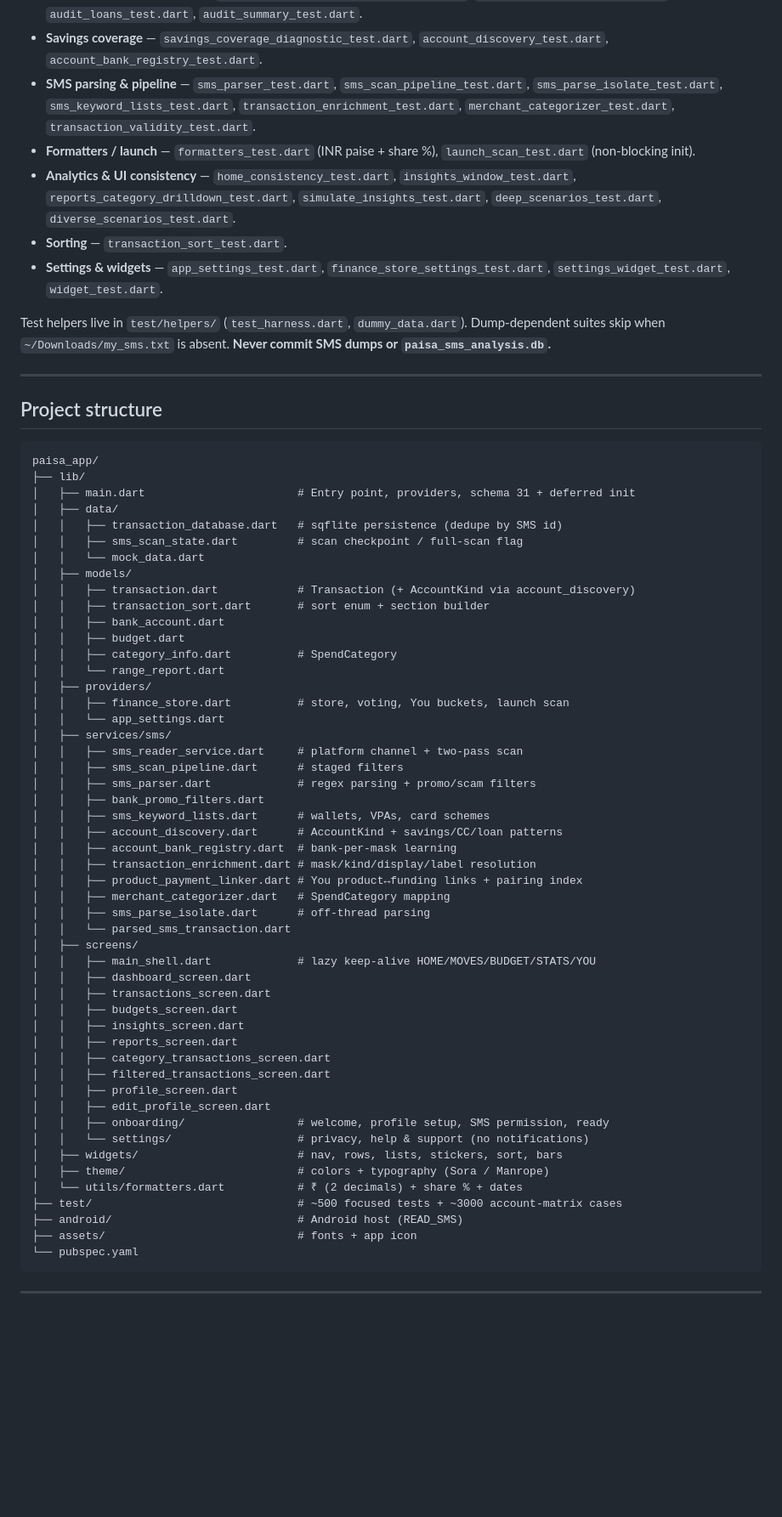
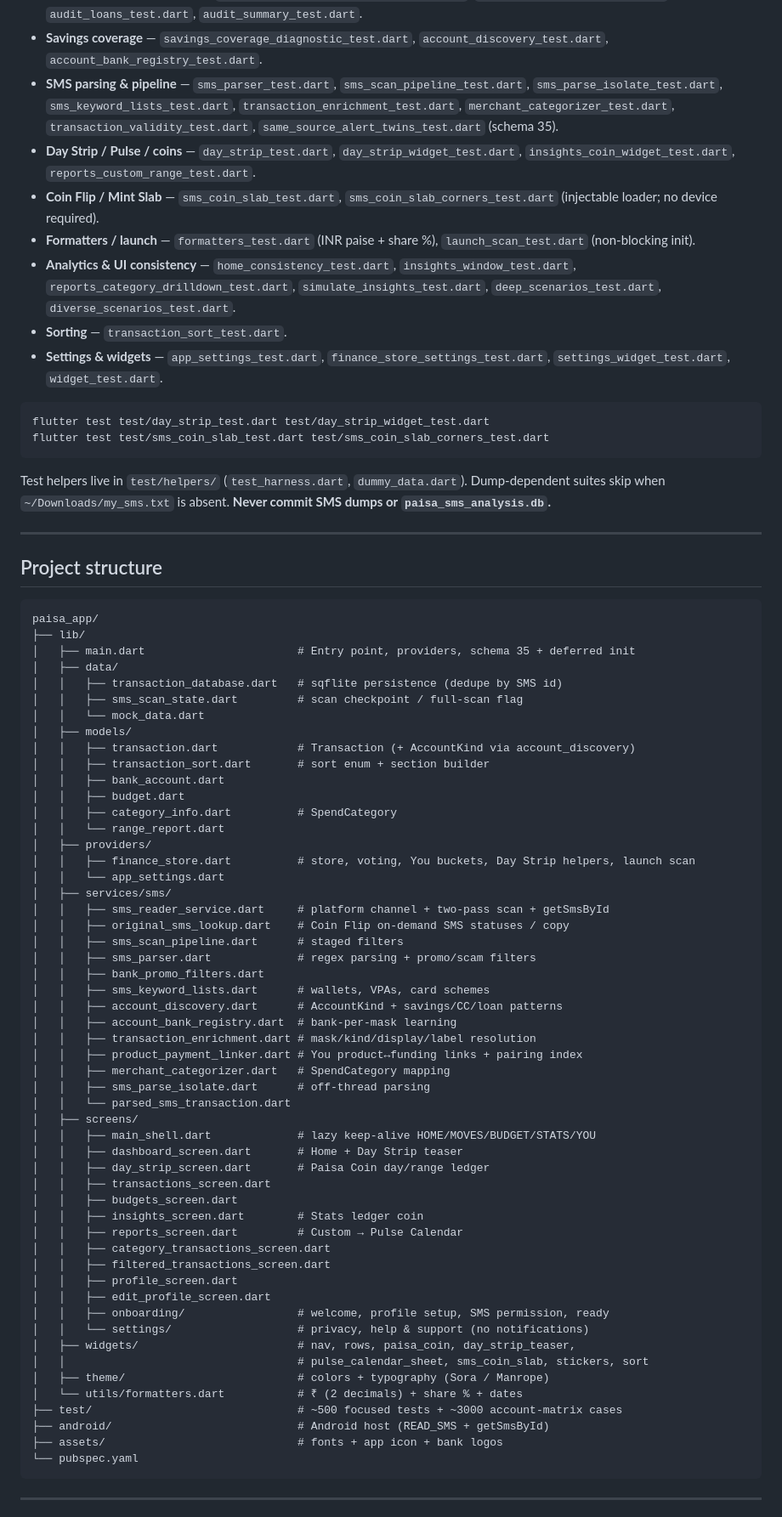
Before and after one commit to ak0982/paisa, a Markdown page: README.md, the part around one of its changes. Shown at 85% size. GitHub-like rendering; blank space fills up the shorter version.

````diff
--- a/README.md
+++ b/README.md
@@ -308,11 +314,18 @@ Key test areas include:
 - **You accounts / loans / ownership** — `account_integration_matrix_test.dart` (~3000 cases), `loan_account_association_test.dart`, `account_ownership_test.dart`, `account_transactions_test.dart`, `product_payment_linker_test.dart`, `ledger_bucket_cache_test.dart`.
 - **Account-kind classification** — `account_kind_classification_test.dart`, `audit_credit_cards_test.dart`, `audit_loans_test.dart`, `audit_summary_test.dart`.
 - **Savings coverage** — `savings_coverage_diagnostic_test.dart`, `account_discovery_test.dart`, `account_bank_registry_test.dart`.
-- **SMS parsing & pipeline** — `sms_parser_test.dart`, `sms_scan_pipeline_test.dart`, `sms_parse_isolate_test.dart`, `sms_keyword_lists_test.dart`, `transaction_enrichment_test.dart`, `merchant_categorizer_test.dart`, `transaction_validity_test.dart`.
+- **SMS parsing & pipeline** — `sms_parser_test.dart`, `sms_scan_pipeline_test.dart`, `sms_parse_isolate_test.dart`, `sms_keyword_lists_test.dart`, `transaction_enrichment_test.dart`, `merchant_categorizer_test.dart`, `transaction_validity_test.dart`, `same_source_alert_twins_test.dart` (schema 35).
+- **Day Strip / Pulse / coins** — `day_strip_test.dart`, `day_strip_widget_test.dart`, `insights_coin_widget_test.dart`, `reports_custom_range_test.dart`.
+- **Coin Flip / Mint Slab** — `sms_coin_slab_test.dart`, `sms_coin_slab_corners_test.dart` (injectable loader; no device required).
 - **Formatters / launch** — `formatters_test.dart` (INR paise + share %), `launch_scan_test.dart` (non-blocking init).
 - **Analytics & UI consistency** — `home_consistency_test.dart`, `insights_window_test.dart`, `reports_category_drilldown_test.dart`, `simulate_insights_test.dart`, `deep_scenarios_test.dart`, `diverse_scenarios_test.dart`.
 - **Sorting** — `transaction_sort_test.dart`.
 - **Settings & widgets** — `app_settings_test.dart`, `finance_store_settings_test.dart`, `settings_widget_test.dart`, `widget_test.dart`.
+
+```bash
+flutter test test/day_strip_test.dart test/day_strip_widget_test.dart
+flutter test test/sms_coin_slab_test.dart test/sms_coin_slab_corners_test.dart
+```
 
 Test helpers live in `test/helpers/` (`test_harness.dart`, `dummy_data.dart`). Dump-dependent suites skip when `~/Downloads/my_sms.txt` is absent. **Never commit SMS dumps or `paisa_sms_analysis.db`.**
 
@@ -323,7 +336,7 @@ Test helpers live in `test/helpers/` (`test_harness.dart`, `dummy_data.dart`). D
 ```
 paisa_app/
 ├── lib/
-│   ├── main.dart                       # Entry point, providers, schema 31 + deferred init
+│   ├── main.dart                       # Entry point, providers, schema 35 + deferred init
 │   ├── data/
 │   │   ├── transaction_database.dart   # sqflite persistence (dedupe by SMS id)
 │   │   ├── sms_scan_state.dart         # scan checkpoint / full-scan flag
@@ -336,10 +349,11 @@ paisa_app/
 │   │   ├── category_info.dart          # SpendCategory
 │   │   └── range_report.dart
 │   ├── providers/
-│   │   ├── finance_store.dart          # store, voting, You buckets, launch scan
+│   │   ├── finance_store.dart          # store, voting, You buckets, Day Strip helpers, launch scan
 │   │   └── app_settings.dart
 │   ├── services/sms/
-│   │   ├── sms_reader_service.dart     # platform channel + two-pass scan
+│   │   ├── sms_reader_service.dart     # platform channel + two-pass scan + getSmsById
+│   │   ├── original_sms_lookup.dart    # Coin Flip on-demand SMS statuses / copy
 │   │   ├── sms_scan_pipeline.dart      # staged filters
 │   │   ├── sms_parser.dart             # regex parsing + promo/scam filters
 │   │   ├── bank_promo_filters.dart
@@ -353,23 +367,25 @@ paisa_app/
 │   │   └── parsed_sms_transaction.dart
 │   ├── screens/
 │   │   ├── main_shell.dart             # lazy keep-alive HOME/MOVES/BUDGET/STATS/YOU
-│   │   ├── dashboard_screen.dart
+│   │   ├── dashboard_screen.dart       # Home + Day Strip teaser
+│   │   ├── day_strip_screen.dart       # Paisa Coin day/range ledger
 │   │   ├── transactions_screen.dart
 │   │   ├── budgets_screen.dart
-│   │   ├── insights_screen.dart
-│   │   ├── reports_screen.dart
+│   │   ├── insights_screen.dart        # Stats ledger coin
+│   │   ├── reports_screen.dart         # Custom → Pulse Calendar
 │   │   ├── category_transactions_screen.dart
 │   │   ├── filtered_transactions_screen.dart
 │   │   ├── profile_screen.dart
 │   │   ├── edit_profile_screen.dart
 │   │   ├── onboarding/                 # welcome, profile setup, SMS permission, ready
 │   │   └── settings/                   # privacy, help & support (no notifications)
-│   ├── widgets/                        # nav, rows, lists, stickers, sort, bars
+│   ├── widgets/                        # nav, rows, paisa_coin, day_strip_teaser,
+│   │                                   # pulse_calendar_sheet, sms_coin_slab, stickers, sort
 │   ├── theme/                          # colors + typography (Sora / Manrope)
 │   └── utils/formatters.dart           # ₹ (2 decimals) + share % + dates
 ├── test/                               # ~500 focused tests + ~3000 account-matrix cases
-├── android/                            # Android host (READ_SMS)
-├── assets/                             # fonts + app icon
+├── android/                            # Android host (READ_SMS + getSmsById)
+├── assets/                             # fonts + app icon + bank logos
 └── pubspec.yaml
 ```
 
````
Also changed, not shown: other parts of README.md (+18 -12 lines), AGENTS.md (+34 -4 lines).
